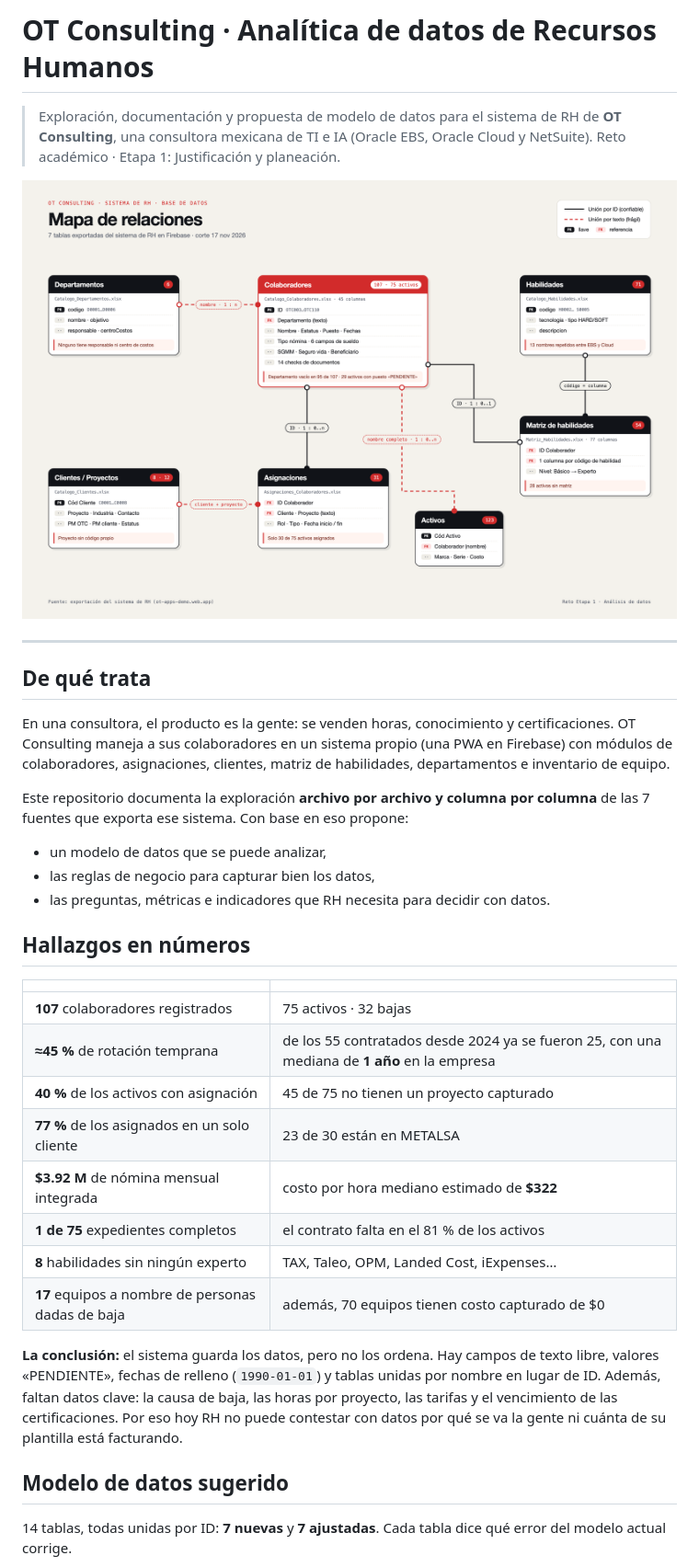
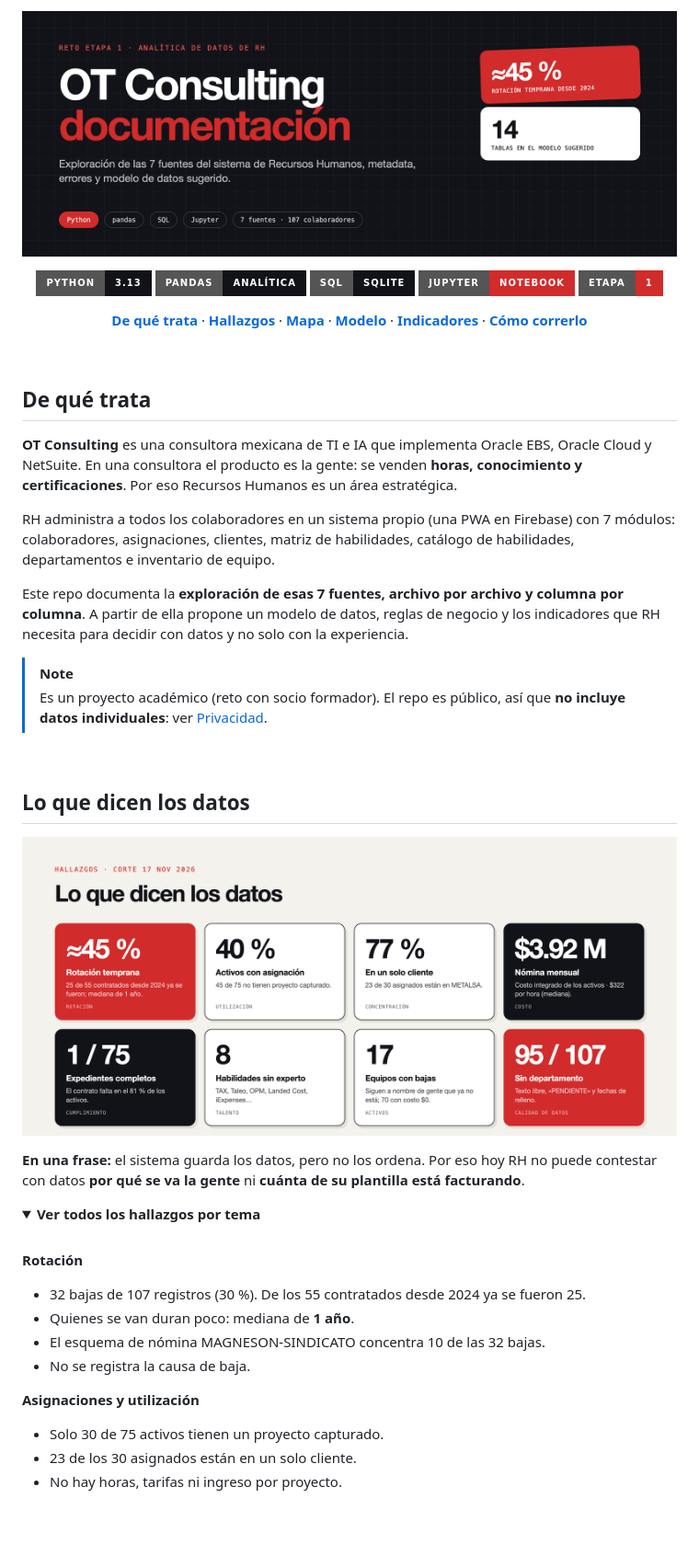
Before and after one commit to Francovarelav/otconsultingdocumentacion, a Markdown page: README.md, the part around one of its changes. Shown at 92% size. Drawn GitHub-style; pictures changed too: img/banner.png (added), img/hallazgos.png (added); folded sections open; badges without logos; blank space fills up the shorter version.

Commit message:
README con diseño: banner, hallazgos, mapa, modelo e indicadores
Co-Authored-By: Claude Opus 5.5 <noreply@anthropic.com>

```diff
--- a/README.md
+++ b/README.md
@@ -1,39 +1,59 @@
-# OT Consulting · Analítica de datos de Recursos Humanos
-
-> Exploración, documentación y propuesta de modelo de datos para el sistema de RH de **OT Consulting**, una consultora mexicana de TI e IA (Oracle EBS, Oracle Cloud y NetSuite).
-> Reto académico · Etapa 1: Justificación y planeación.
+<p align="center">
+  <img src="img/banner.png" alt="OT Consulting · Documentación y analítica de datos de RH" width="100%">
+</p>
 
 <p align="center">
-  <img src="img/mapa-relaciones.png" alt="Mapa de relaciones de la base de datos de RH" width="100%">
+  <img src="https://img.shields.io/badge/Python-3.13-111318?style=for-the-badge&logo=python&logoColor=white" alt="Python">
+  <img src="https://img.shields.io/badge/pandas-analítica-111318?style=for-the-badge&logo=pandas&logoColor=white" alt="pandas">
+  <img src="https://img.shields.io/badge/SQL-SQLite-111318?style=for-the-badge&logo=sqlite&logoColor=white" alt="SQLite">
+  <img src="https://img.shields.io/badge/Jupyter-notebook-d22b2b?style=for-the-badge&logo=jupyter&logoColor=white" alt="Jupyter">
+  <img src="https://img.shields.io/badge/Etapa-1-d22b2b?style=for-the-badge" alt="Etapa 1">
 </p>
 
----
+<p align="center">
+  <a href="#de-qué-trata"><b>De qué trata</b></a> ·
+  <a href="#lo-que-dicen-los-datos"><b>Hallazgos</b></a> ·
+  <a href="#cómo-están-conectados-los-datos"><b>Mapa</b></a> ·
+  <a href="#el-modelo-que-proponemos"><b>Modelo</b></a> ·
+  <a href="#qué-sigue-preguntas-e-indicadores"><b>Indicadores</b></a> ·
+  <a href="#cómo-correrlo"><b>Cómo correrlo</b></a>
+</p>
+
+<br>
 
 ## De qué trata
 
-En una consultora, el producto es la gente: se venden horas, conocimiento y certificaciones. OT Consulting maneja a sus colaboradores en un sistema propio (una PWA en Firebase) con módulos de colaboradores, asignaciones, clientes, matriz de habilidades, departamentos e inventario de equipo.
+**OT Consulting** es una consultora mexicana de TI e IA que implementa Oracle EBS, Oracle Cloud y NetSuite. En una consultora el producto es la gente: se venden **horas, conocimiento y certificaciones**. Por eso Recursos Humanos es un área estratégica.
 
-Este repositorio documenta la exploración **archivo por archivo y columna por columna** de las 7 fuentes que exporta ese sistema. Con base en eso propone:
+RH administra a todos los colaboradores en un sistema propio (una PWA en Firebase) con 7 módulos: colaboradores, asignaciones, clientes, matriz de habilidades, catálogo de habilidades, departamentos e inventario de equipo.
 
-- un modelo de datos que se puede analizar,
-- las reglas de negocio para capturar bien los datos,
-- las preguntas, métricas e indicadores que RH necesita para decidir con datos.
+Este repo documenta la **exploración de esas 7 fuentes, archivo por archivo y columna por columna**. A partir de ella propone un modelo de datos, reglas de negocio y los indicadores que RH necesita para decidir con datos y no solo con la experiencia.
 
-## Hallazgos en números
+> [!NOTE]
+> Es un proyecto académico (reto con socio formador). El repo es público, así que **no incluye datos individuales**: ver [Privacidad](#privacidad).
 
-| | |
-|---|---|
-| **107** colaboradores registrados | 75 activos · 32 bajas |
-| **≈45 %** de rotación temprana | de los 55 contratados desde 2024 ya se fueron 25, con una mediana de **1 año** en la empresa |
-| **40 %** de los activos con asignación | 45 de 75 no tienen un proyecto capturado |
-| **77 %** de los asignados en un solo cliente | 23 de 30 están en METALSA |
-| **$3.92 M** de nómina mensual integrada | costo por hora mediano estimado de **$322** |
-| **1 de 75** expedientes completos | el contrato falta en el 81 % de los activos |
-| **8** habilidades sin ningún experto | TAX, Taleo, OPM, Landed Cost, iExpenses… |
-| **17** equipos a nombre de personas dadas de baja | además, 70 equipos tienen costo capturado de $0 |
+<br>
 
-**La conclusión:** el sistema guarda los datos, pero no los ordena. Hay campos de texto libre, valores «PENDIENTE», fechas de relleno (`1990-01-01`) y tablas unidas por nombre en lugar de ID. Además, faltan datos clave: la causa de baja, las horas por proyecto, las tarifas y el vencimiento de las certificaciones. Por eso hoy RH no puede contestar con datos por qué se va la gente ni cuánta de su plantilla está facturando.
+## Lo que dicen los datos
 
-## Modelo de datos sugerido
+<p align="center">
+  <img src="img/hallazgos.png" alt="Hallazgos principales" width="100%">
+</p>
 
-14 tablas, todas unidas por ID: **7 nuevas** y **7 ajustadas**. Cada tabla dice qué error del modelo actual corrige.
+**En una frase:** el sistema guarda los datos, pero no los ordena. Por eso hoy RH no puede contestar con datos **por qué se va la gente** ni **cuánta de su plantilla está facturando**.
+
+<details>
+<summary><b>Ver todos los hallazgos por tema</b></summary>
+<br>
+
+**Rotación**
+- 32 bajas de 107 registros (30 %). De los 55 contratados desde 2024 ya se fueron 25.
+- Quienes se van duran poco: mediana de **1 año**.
+- El esquema de nómina MAGNESON-SINDICATO concentra 10 de las 32 bajas.
+- No se registra la causa de baja.
+
+**Asignaciones y utilización**
+- Solo 30 de 75 activos tienen un proyecto capturado.
+- 23 de los 30 asignados están en un solo cliente.
+- No hay horas, tarifas ni ingreso por proyecto.
+
```
Also changed, not shown: other parts of README.md (+120 -36 lines).
